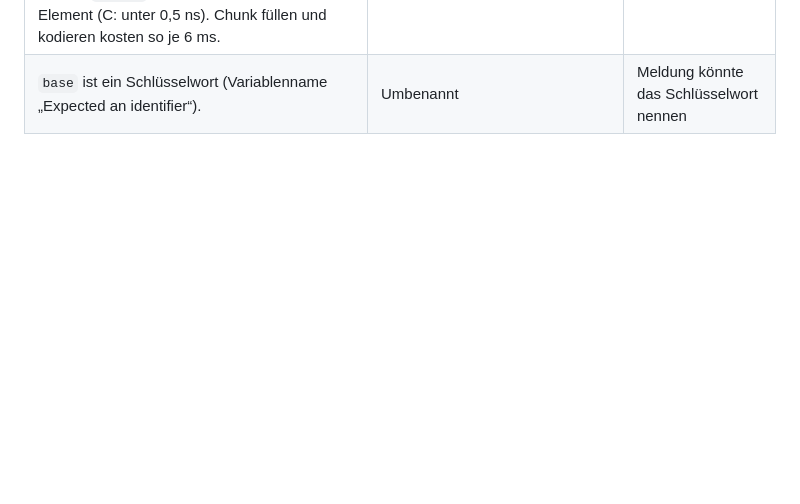
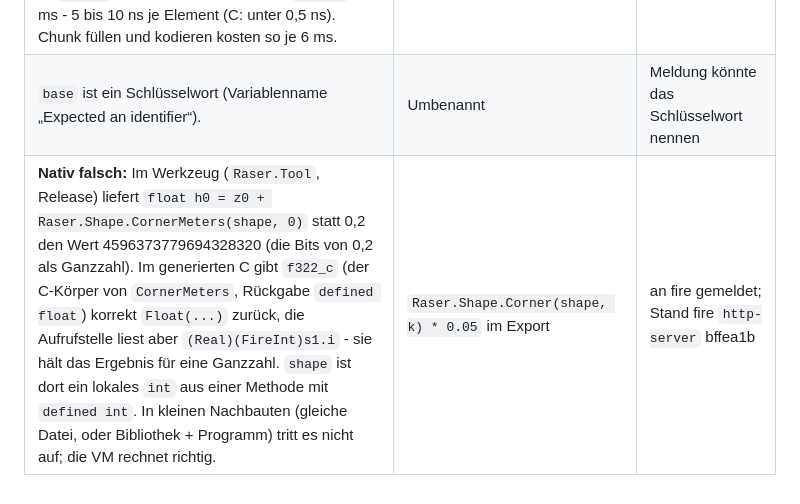
Before and after one commit to what3var/ruhrpott-raser, a Markdown page: docs/FIRE.md, the part around the change. GitHub-like rendering; blank space fills up the shorter version.

Commit message:
Export: work around a native fire bug (defined float return read as int across libraries); control images
Co-Authored-By: Claude Opus 5.5 <noreply@anthropic.com>
Claude-Session: https://claude.ai/code/session_01Sz1bBYhg2rSfVgnCNfqZBp

```diff
--- a/docs/FIRE.md
+++ b/docs/FIRE.md
@@ -16,3 +16,4 @@ Das Projekt ist der Extremtest für fire. Hier steht, was dabei an fire auffäll
 | Kein schnelles Kopieren/Suchen in Byte-Puffern (`Copy`, `Slice`, `IndexOf`); XML-Parser, LZW und `ByteWriter` laufen Byte für Byte in der VM. | Schleifen | an fire gemeldet |
 | Nativ sind Elementzugriffe auf Byte-Puffer und typisierte Arrays in Schleifen generisch: `aget_g`, die Zahl wird verpackt (`Int(...)`), `opEq`, `poolMark()`/`leave()` je Durchlauf. Gemessen (Release, gcc): Zählen der Nicht-Null-Bytes in 256 K: `byte[]`-Feld 2,6 ms, lokal 2,4 ms, `int[8]` 1,4 ms - 5 bis 10 ns je Element (C: unter 0,5 ns). Chunk füllen und kodieren kosten so je 6 ms. | keiner (die Voxelisierung einer Kachel dauert dadurch rund 35 s) | an fire gemeldet |
 | `base` ist ein Schlüsselwort (Variablenname „Expected an identifier“). | Umbenannt | Meldung könnte das Schlüsselwort nennen |
+| **Nativ falsch:** Im Werkzeug (`Raser.Tool`, Release) liefert `float h0 = z0 + Raser.Shape.CornerMeters(shape, 0)` statt 0,2 den Wert 4596373779694328320 (die Bits von 0,2 als Ganzzahl). Im generierten C gibt `f322_c` (der C-Körper von `CornerMeters`, Rückgabe `defined float`) korrekt `Float(...)` zurück, die Aufrufstelle liest aber `(Real)(FireInt)s1.i` - sie hält das Ergebnis für eine Ganzzahl. `shape` ist dort ein lokales `int` aus einer Methode mit `defined int`. In kleinen Nachbauten (gleiche Datei, oder Bibliothek + Programm) tritt es nicht auf; die VM rechnet richtig. | `Raser.Shape.Corner(shape, k) * 0.05` im Export | an fire gemeldet; Stand fire `http-server` bffea1b |
```
Also changed, not shown: docs/images/kachel-1469_22284.png (added), docs/images/obj-ausschnitt.png (added), 1 other file.
